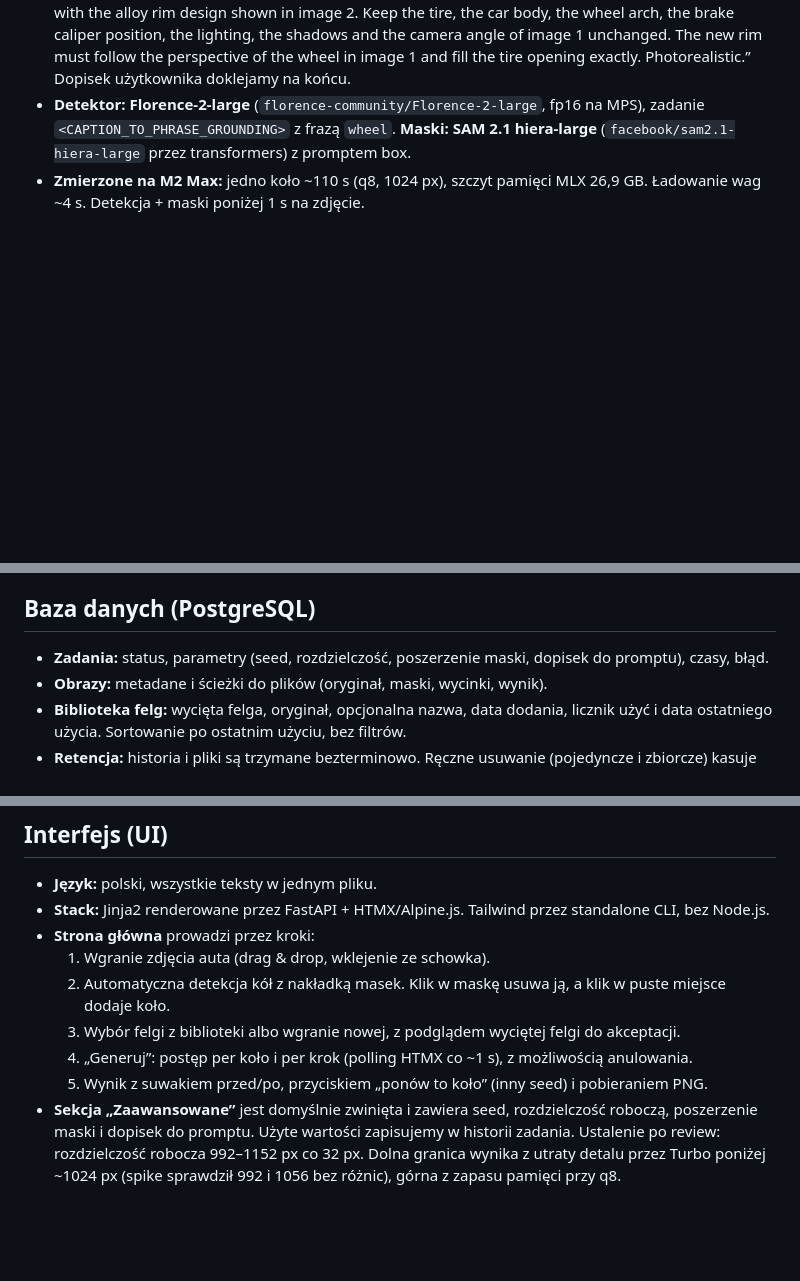
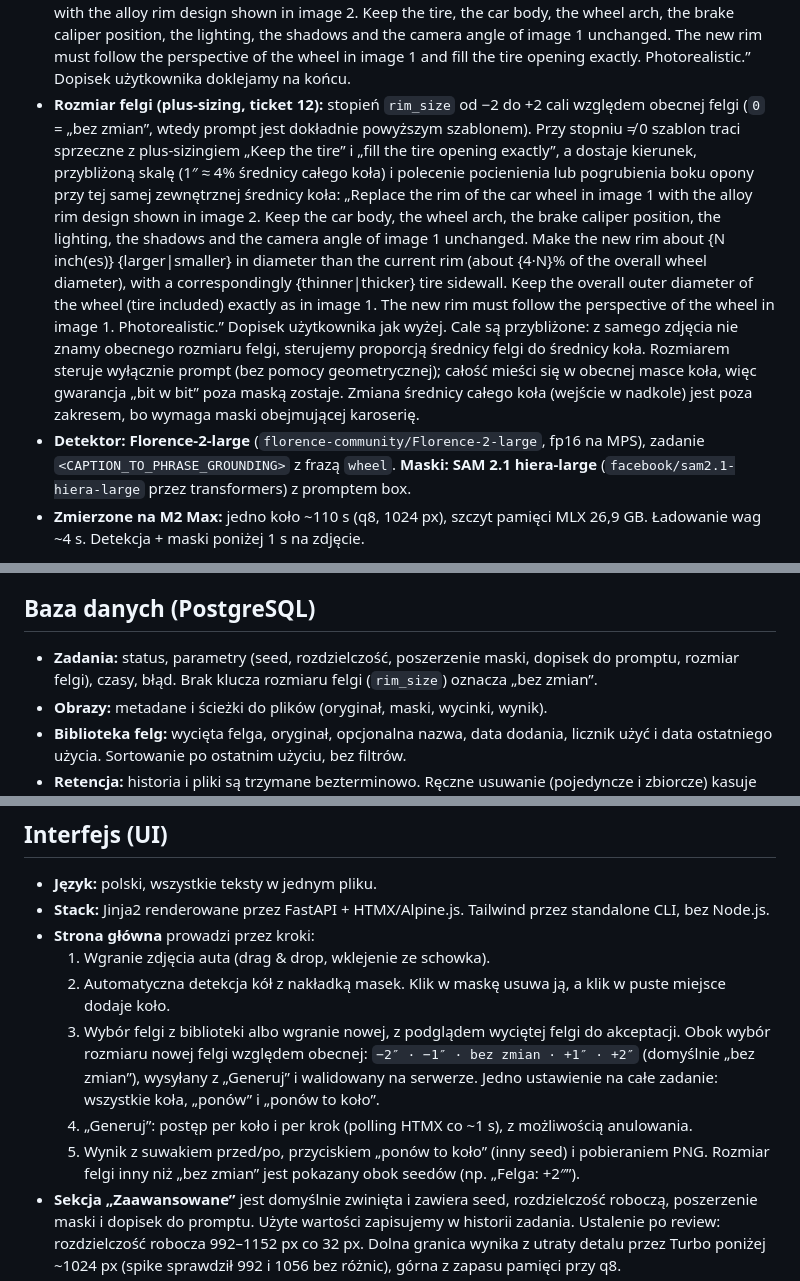
Before and after one commit to Hserfx/Wheeler, a Markdown page: docs/DESIGN.md, 3 parts joined by grey strips. Drawn GitHub-style; blank space fills up the shorter version.

Commit message:
Ticket 12: DESIGN (szablon promptu plus-sizingu, parametr rim_size), status done
Co-Authored-By: Claude Opus 5.5 <noreply@anthropic.com>

```diff
--- a/docs/DESIGN.md
+++ b/docs/DESIGN.md
@@ -66,6 +66,20 @@ Pomiary i rysunki: [docs/spike/README.md](spike/README.md).
   body, the wheel arch, the brake caliper position, the lighting, the shadows and the camera angle of image 1
   unchanged. The new rim must follow the perspective of the wheel in image 1 and fill the tire opening exactly.
   Photorealistic.” Dopisek użytkownika doklejamy na końcu.
+- **Rozmiar felgi (plus-sizing, ticket 12):** stopień `rim_size` od −2 do +2 cali względem obecnej felgi
+  (`0` = „bez zmian”, wtedy prompt jest dokładnie powyższym szablonem). Przy stopniu ≠ 0 szablon traci
+  sprzeczne z plus-sizingiem „Keep the tire” i „fill the tire opening exactly”, a dostaje kierunek, przybliżoną
+  skalę (1″ ≈ 4% średnicy całego koła) i polecenie pocienienia lub pogrubienia boku opony przy tej samej
+  zewnętrznej średnicy koła: „Replace the rim of the car wheel in image 1 with the alloy rim design shown in
+  image 2. Keep the car body, the wheel arch, the brake caliper position, the lighting, the shadows and the
+  camera angle of image 1 unchanged. Make the new rim about {N inch(es)} {larger|smaller} in diameter than the
+  current rim (about {4·N}% of the overall wheel diameter), with a correspondingly {thinner|thicker} tire
+  sidewall. Keep the overall outer diameter of the wheel (tire included) exactly as in image 1. The new rim must
+  follow the perspective of the wheel in image 1. Photorealistic.” Dopisek użytkownika jak wyżej. Cale są
+  przybliżone: z samego zdjęcia nie znamy obecnego rozmiaru felgi, sterujemy proporcją średnicy felgi do
+  średnicy koła. Rozmiarem steruje wyłącznie prompt (bez pomocy geometrycznej); całość mieści się w obecnej
+  masce koła, więc gwarancja „bit w bit” poza maską zostaje. Zmiana średnicy całego koła (wejście w nadkole)
+  jest poza zakresem, bo wymaga maski obejmującej karoserię.
 - **Detektor: Florence-2-large** (`florence-community/Florence-2-large`, fp16 na MPS), zadanie
   `<CAPTION_TO_PHRASE_GROUNDING>` z frazą `wheel`. **Maski: SAM 2.1 hiera-large** (`facebook/sam2.1-hiera-large`
   przez transformers) z promptem box.
@@ -114,7 +128,8 @@ Pomiary i rysunki: [docs/spike/README.md](spike/README.md).
 
 ## Baza danych (PostgreSQL)
 
-- **Zadania:** status, parametry (seed, rozdzielczość, poszerzenie maski, dopisek do promptu), czasy, błąd.
+- **Zadania:** status, parametry (seed, rozdzielczość, poszerzenie maski, dopisek do promptu, rozmiar felgi),
+  czasy, błąd. Brak klucza rozmiaru felgi (`rim_size`) oznacza „bez zmian”.
 - **Obrazy:** metadane i ścieżki do plików (oryginał, maski, wycinki, wynik).
 - **Biblioteka felg:** wycięta felga, oryginał, opcjonalna nazwa, data dodania, licznik użyć i data ostatniego użycia. Sortowanie po ostatnim użyciu, bez filtrów.
 - **Retencja:** historia i pliki są trzymane bezterminowo. Ręczne usuwanie (pojedyncze i zbiorcze) kasuje także pliki z dysku.
@@ -126,9 +141,12 @@ Pomiary i rysunki: [docs/spike/README.md](spike/README.md).
 - **Strona główna** prowadzi przez kroki:
   1. Wgranie zdjęcia auta (drag & drop, wklejenie ze schowka).
   2. Automatyczna detekcja kół z nakładką masek. Klik w maskę usuwa ją, a klik w puste miejsce dodaje koło.
-  3. Wybór felgi z biblioteki albo wgranie nowej, z podglądem wyciętej felgi do akceptacji.
+  3. Wybór felgi z biblioteki albo wgranie nowej, z podglądem wyciętej felgi do akceptacji. Obok wybór rozmiaru
+     nowej felgi względem obecnej: `−2″ · −1″ · bez zmian · +1″ · +2″` (domyślnie „bez zmian”), wysyłany z „Generuj”
+     i walidowany na serwerze. Jedno ustawienie na całe zadanie: wszystkie koła, „ponów” i „ponów to koło”.
   4. „Generuj”: postęp per koło i per krok (polling HTMX co ~1 s), z możliwością anulowania.
-  5. Wynik z suwakiem przed/po, przyciskiem „ponów to koło” (inny seed) i pobieraniem PNG.
+  5. Wynik z suwakiem przed/po, przyciskiem „ponów to koło” (inny seed) i pobieraniem PNG. Rozmiar felgi inny
+     niż „bez zmian” jest pokazany obok seedów (np. „Felga: +2″”).
 - **Sekcja „Zaawansowane”** jest domyślnie zwinięta i zawiera seed, rozdzielczość roboczą, poszerzenie maski i dopisek do promptu. Użyte wartości zapisujemy w historii zadania.
   Ustalenie po review: rozdzielczość robocza 992–1152 px co 32 px. Dolna granica wynika z utraty detalu
   przez Turbo poniżej ~1024 px (spike sprawdził 992 i 1056 bez różnic), górna z zapasu pamięci przy q8.
```
Also changed, not shown: docs/tickets.md (+18 -9 lines).
